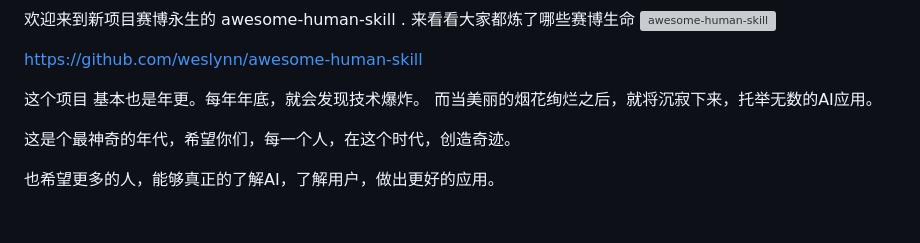
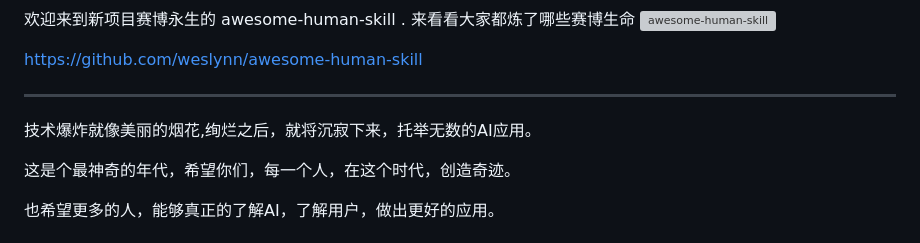
Before and after one commit to weslynn/AlphaTree-graphic-deep-neural-network, a Markdown page: README.md, the part around the change. Rendered like a GitHub page; grey boxes are pictures that could not be loaded.

```diff
--- a/README.md
+++ b/README.md
@@ -40,7 +40,10 @@ https://aiqianji.com/blog/ppt/home
 
 https://github.com/weslynn/awesome-human-skill
 
-这个项目  基本也是年更。每年年底，就会发现技术爆炸。 而当美丽的烟花绚烂之后，就将沉寂下来，托举无数的AI应用。
+
+----------------------
+
+技术爆炸就像美丽的烟花,绚烂之后，就将沉寂下来，托举无数的AI应用。
 
 这是个最神奇的年代，希望你们，每一个人，在这个时代，创造奇迹。
 
```
